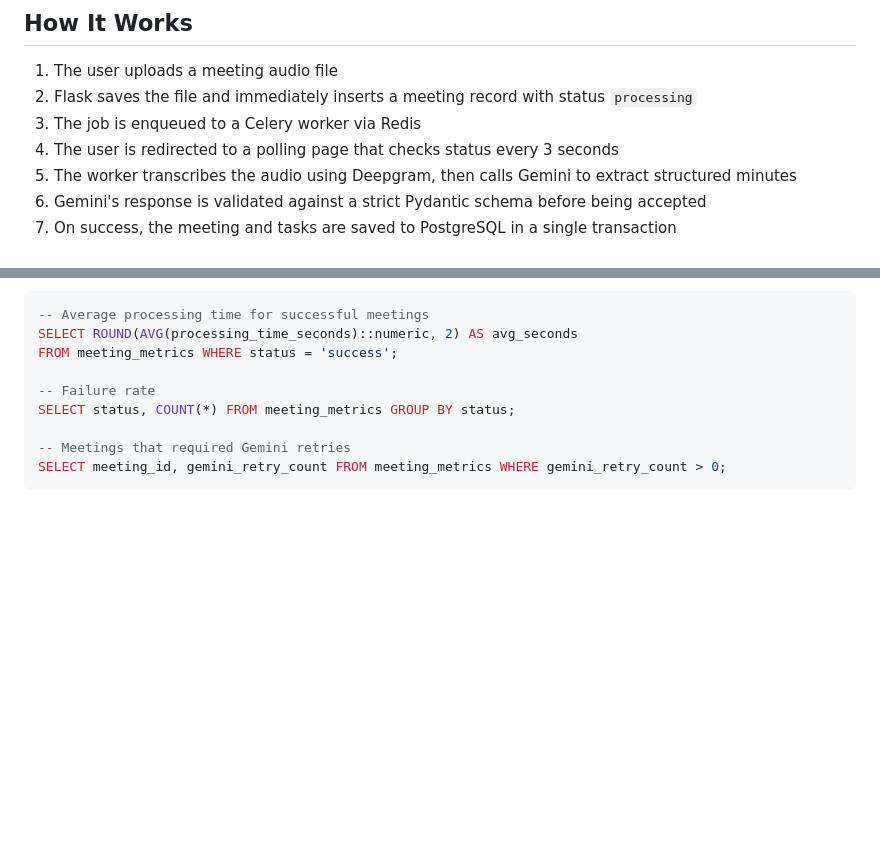
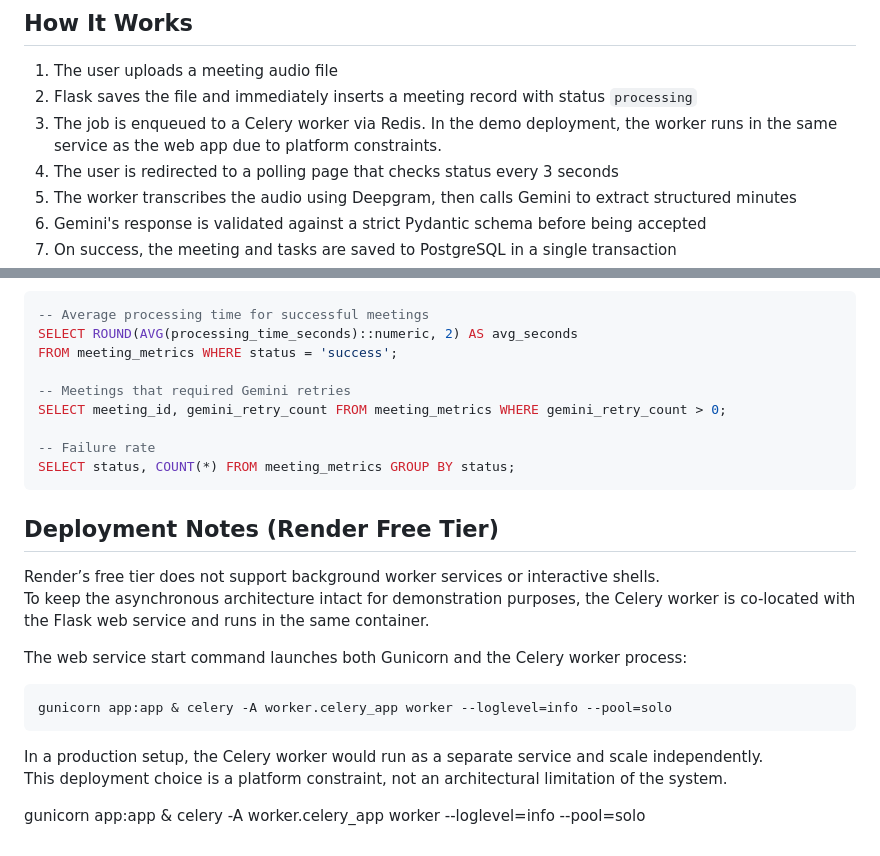
Before and after one commit to Himanshu-2678/MeetSync, a Markdown page: README.md, 2 parts joined by grey strips. GitHub-like rendering; blank space fills up the shorter version.

Commit message:
Update README with deployment notes and clarifications
Clarified the job enqueuing process and added deployment notes regarding the Celery worker's configuration in the demo environment.

````diff
--- a/README.md
+++ b/README.md
@@ -35,7 +35,7 @@ I created MeetSync to automate this process and turn raw meeting audio into acti
 
 1. The user uploads a meeting audio file
 2. Flask saves the file and immediately inserts a meeting record with status `processing`
-3. The job is enqueued to a Celery worker via Redis
+3. The job is enqueued to a Celery worker via Redis. In the demo deployment, the worker runs in the same service as the web app due to platform constraints.
 4. The user is redirected to a polling page that checks status every 3 seconds
 5. The worker transcribes the audio using Deepgram, then calls Gemini to extract structured minutes
 6. Gemini's response is validated against a strict Pydantic schema before being accepted
@@ -252,9 +252,26 @@ These can be queried directly:
 SELECT ROUND(AVG(processing_time_seconds)::numeric, 2) AS avg_seconds
 FROM meeting_metrics WHERE status = 'success';
 
+-- Meetings that required Gemini retries
+SELECT meeting_id, gemini_retry_count FROM meeting_metrics WHERE gemini_retry_count > 0;
+
 -- Failure rate
 SELECT status, COUNT(*) FROM meeting_metrics GROUP BY status;
+```
 
--- Meetings that required Gemini retries
-SELECT meeting_id, gemini_retry_count FROM meeting_metrics WHERE gemini_retry_count > 0;
+## Deployment Notes (Render Free Tier)
+
+Render’s free tier does not support background worker services or interactive shells.
+To keep the asynchronous architecture intact for demonstration purposes, the Celery worker is co-located with the Flask web service and runs in the same container.
+
+The web service start command launches both Gunicorn and the Celery worker process:
+```bash
+gunicorn app:app & celery -A worker.celery_app worker --loglevel=info --pool=solo
 ```
+
+In a production setup, the Celery worker would run as a separate service and scale independently.
+This deployment choice is a platform constraint, not an architectural limitation of the system.
+
+
+
+gunicorn app:app & celery -A worker.celery_app worker --loglevel=info --pool=solo
````
